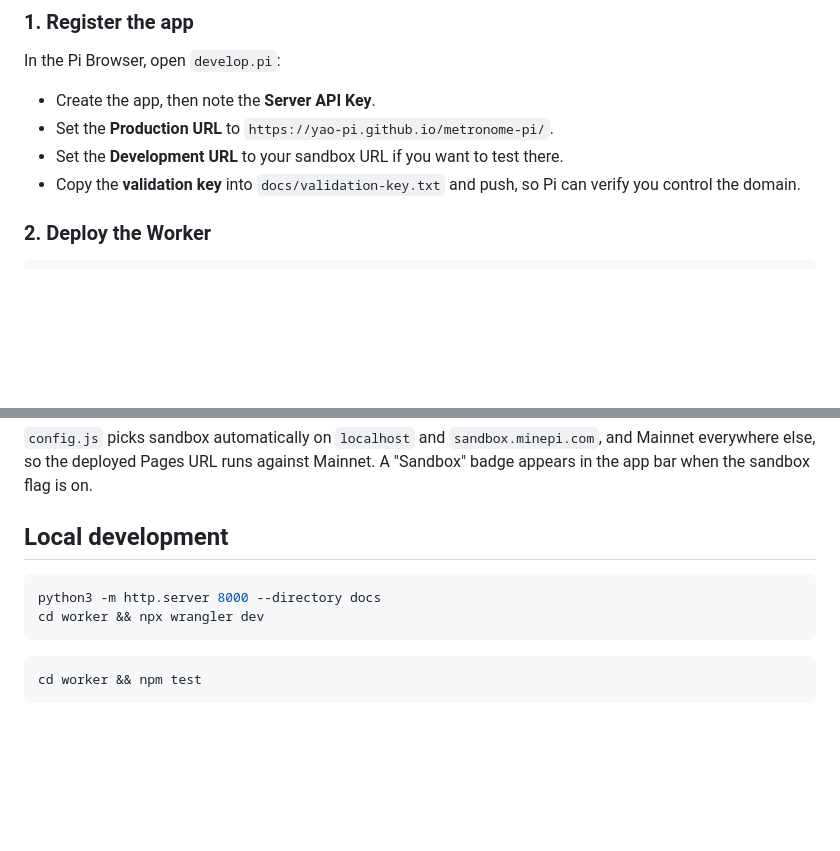
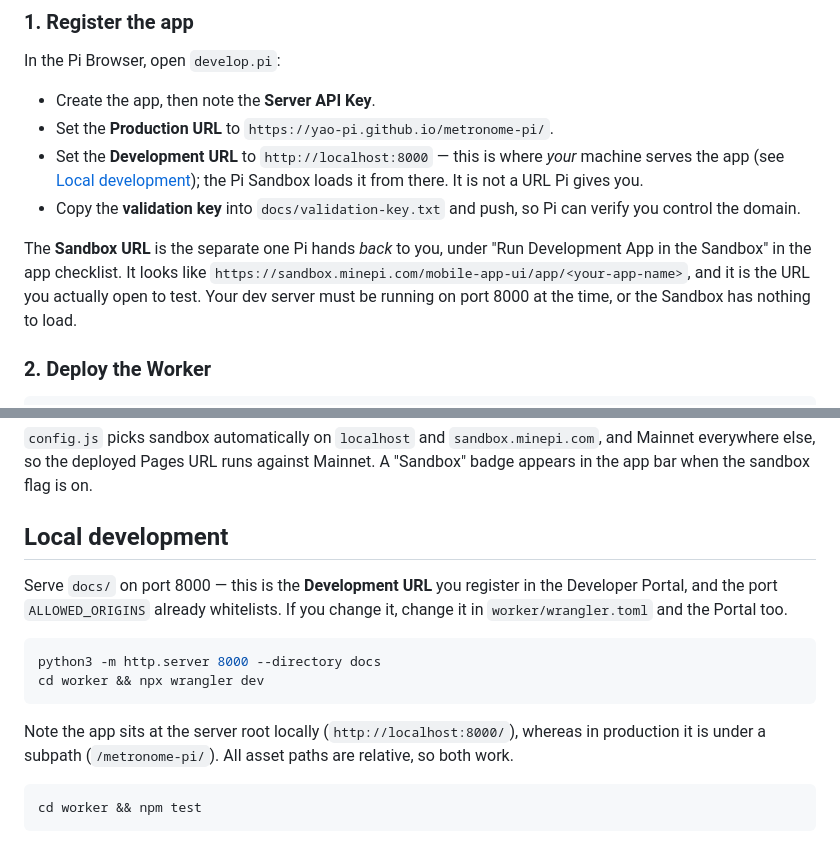
Before and after one commit to yao-pi/metronome-pi, a Markdown page: README.md, 2 parts joined by grey strips. Rendered like a GitHub page; blank space fills up the shorter version.

Commit message:
README: state the Development URL is http://localhost:8000
The Developer Portal's Development URL is the local dev server the Sandbox
loads the app from, not a URL Pi issues. Distinguish it from the Sandbox URL,
and note the port must match ALLOWED_ORIGINS.

Co-Authored-By: Claude Opus 5 <noreply@anthropic.com>

````diff
--- a/README.md
+++ b/README.md
@@ -50,9 +50,17 @@ In the Pi Browser, open `develop.pi`:
 
 - Create the app, then note the **Server API Key**.
 - Set the **Production URL** to `https://yao-pi.github.io/metronome-pi/`.
-- Set the **Development URL** to your sandbox URL if you want to test there.
+- Set the **Development URL** to `http://localhost:8000` — this is where *your*
+  machine serves the app (see [Local development](#local-development)); the Pi
+  Sandbox loads it from there. It is not a URL Pi gives you.
 - Copy the **validation key** into `docs/validation-key.txt` and push, so Pi can
   verify you control the domain.
+
+The **Sandbox URL** is the separate one Pi hands *back* to you, under "Run
+Development App in the Sandbox" in the app checklist. It looks like
+`https://sandbox.minepi.com/mobile-app-ui/app/<your-app-name>`, and it is the
+URL you actually open to test. Your dev server must be running on port 8000 at
+the time, or the Sandbox has nothing to load.
 
 ### 2. Deploy the Worker
 
@@ -90,10 +98,18 @@ A "Sandbox" badge appears in the app bar when the sandbox flag is on.
 
 ## Local development
 
+Serve `docs/` on port 8000 — this is the **Development URL** you register in the
+Developer Portal, and the port `ALLOWED_ORIGINS` already whitelists. If you
+change it, change it in `worker/wrangler.toml` and the Portal too.
+
 ```bash
 python3 -m http.server 8000 --directory docs
 cd worker && npx wrangler dev
 ```
+
+Note the app sits at the server root locally (`http://localhost:8000/`), whereas
+in production it is under a subpath (`/metronome-pi/`). All asset paths are
+relative, so both work.
 
 ```bash
 cd worker && npm test
````
